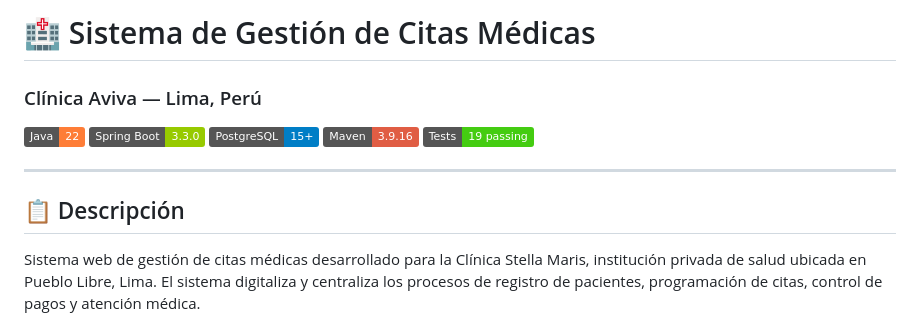
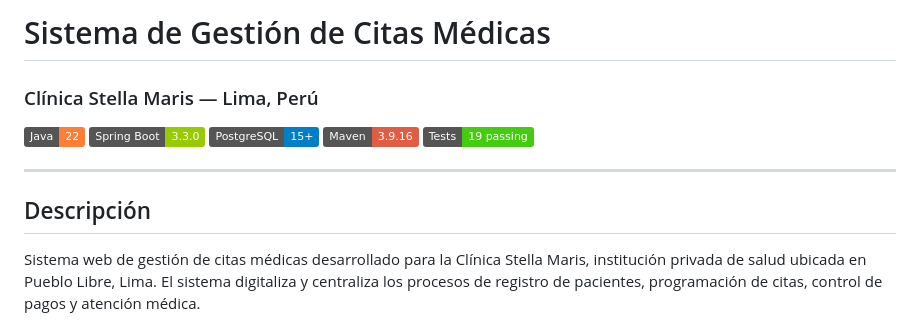
Before and after one commit to AngelLN208/Curso-integrador, a Markdown page: README.md, the part around one of its changes. Drawn GitHub-style; badges without logos.

Commit message:
docs: Actualización de README

```diff
--- a/README.md
+++ b/README.md
@@ -1,5 +1,5 @@
-# 🏥 Sistema de Gestión de Citas Médicas
-### Clínica Aviva — Lima, Perú
+# Sistema de Gestión de Citas Médicas
+### Clínica Stella Maris — Lima, Perú
 
 ![Java](https://img.shields.io/badge/Java-22-orange)
 ![Spring Boot](https://img.shields.io/badge/Spring%20Boot-3.3.0-green)
@@ -9,7 +9,7 @@
 
 ---
 
-## 📋 Descripción
+## Descripción
 
 Sistema web de gestión de citas médicas desarrollado para la Clínica Stella Maris,
 institución privada de salud ubicada en Pueblo Libre, Lima. El sistema digitaliza y
```
Also changed, not shown: other parts of README.md (+1 -1 lines).
